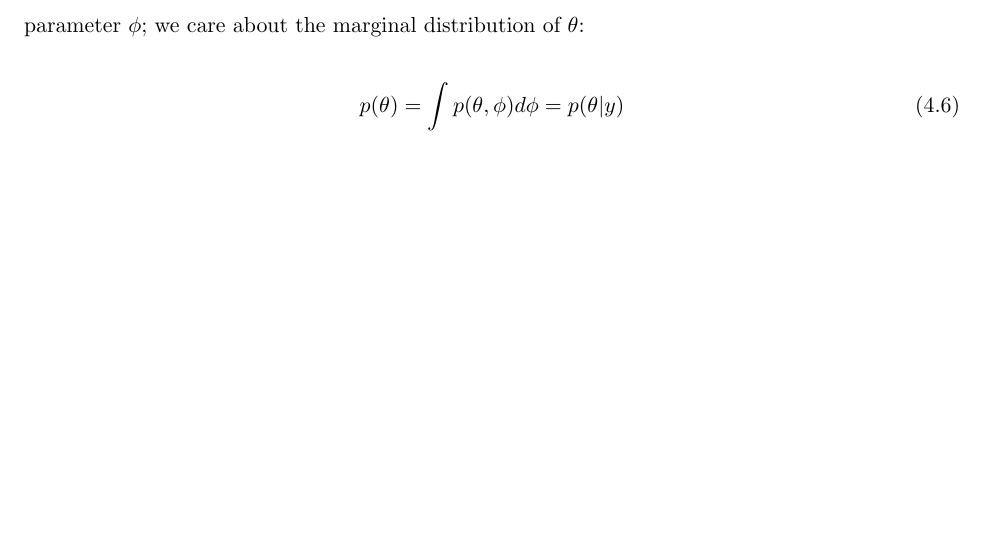
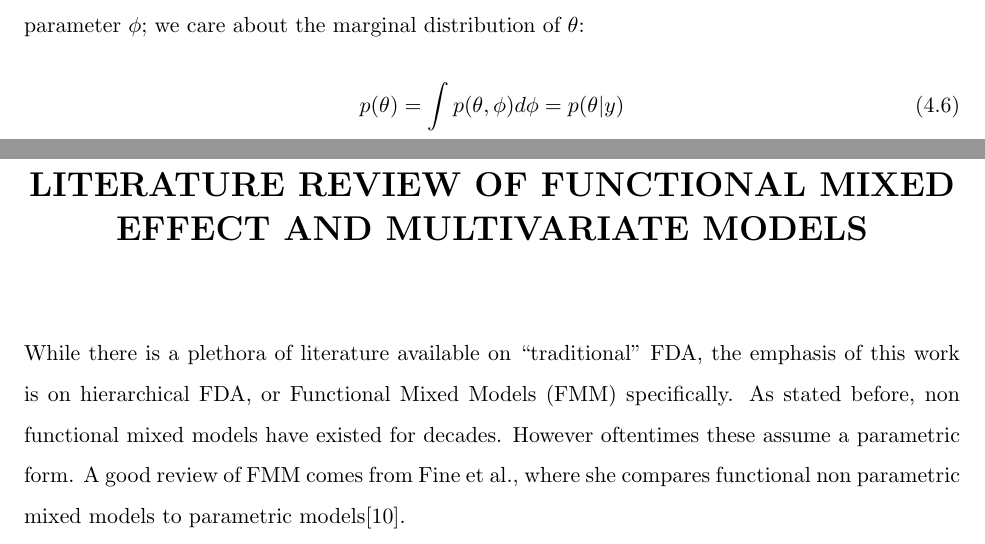
Before and after one commit to pj216rt/Dissertation, a LaTeX thesis (main.tex, which reads chapters/chapter5.tex): part of page 25 of 30 before the commit and two parts of pages 25 and 26 of 33 after it, the two joined at a grey line, cut so that both start at the same text, the shorter picture padded with empty space. Compiled offline with pdfLaTeX.

Commit message:
section on FMM literature review

```diff
--- /dev/null
+++ b/chapters/chapter5.tex
@@ -0,0 +1,6 @@
+While there is a plethora of literature available on \say{traditional} FDA, the emphasis of this work is on hierarchical FDA,
+or Functional Mixed Models (FMM) specifically.
+As stated before, non functional mixed models have existed for decades.
+However oftentimes these assume a parametric form.
+A good review of FMM comes from Fine et al., where she compares functional
+ non parametric mixed models to parametric models\cite{fine_examination_2019}.
--- a/main.tex
+++ b/main.tex
@@ -26,8 +26,8 @@
 \defensedate{Decmeber XX, 2026}
 
 % Committee (use \committeeperson{Name}{Role})
-\committeeperson{Advisor Name}{Professor Directing Dissertation}
-\committeeperson{Member Two}{University Representative}
+\committeeperson{Dr. Elizabeth Slate}{Professor Directing Dissertation}
+\committeeperson{Dr. Nicholas Cogan}{University Representative}
 \committeeperson{Member Three}{Committee Member}
 \committeeperson{Member Four}{Committee Member}
 \committeeperson{Member Five}{Committee Member}
@@ -76,6 +76,11 @@ The previous section briefly if albeit in an ancillary fashion, discussed the hi
 This section provides a brief review of the Bayesian school of thought.
 \input{chapters/chapter4.tex}
 
+\chapter{Literature Review of Functional Mixed Effect and Multivariate Models}
+\input{chapters/chapter5.tex}
+
+\chapter{Foundational Model}
+
 \renewcommand*{\bibname}{References}
 \printbibliography
 
```
